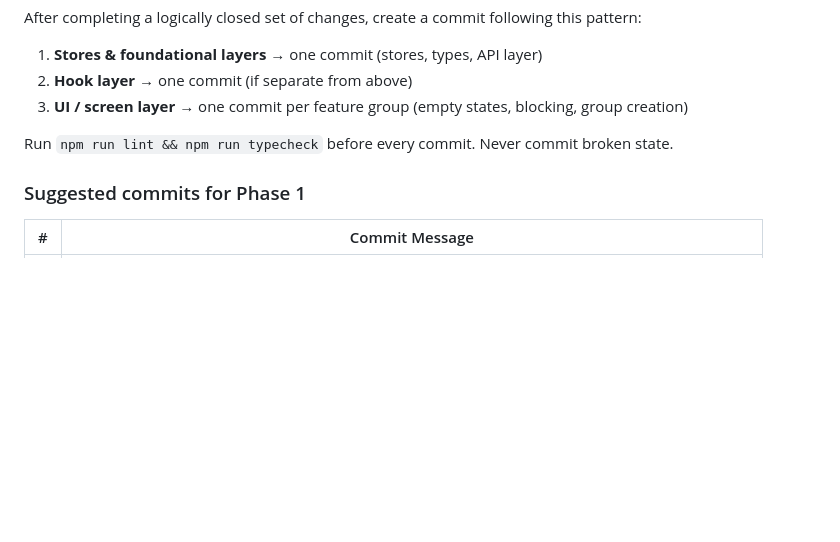
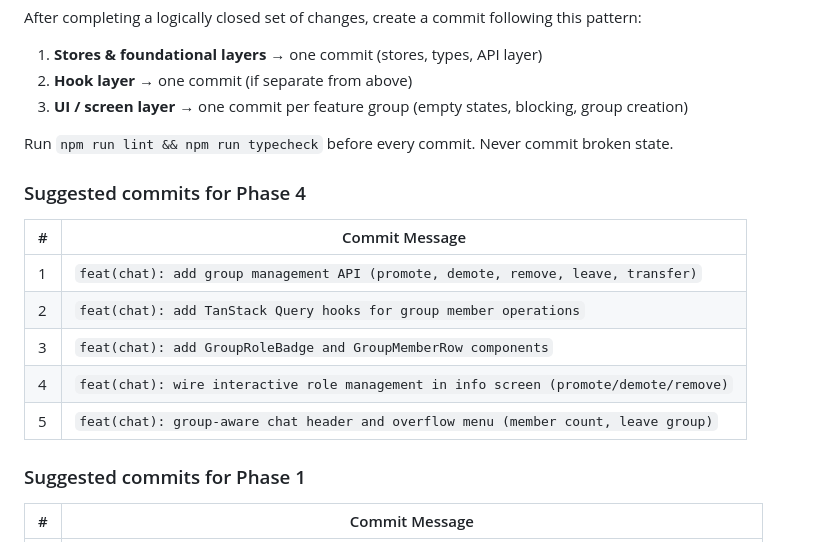
Before and after one commit to GameConnect-UCLA/gameconnect-mobile, a Markdown page: docs/chat/plan.md, the part around one of its changes. Drawn GitHub-style; blank space fills up the shorter version.

Commit message:
docs(chat): mark Phase 4 complete in master plan

```diff
--- a/docs/chat/plan.md
+++ b/docs/chat/plan.md
@@ -191,6 +191,15 @@ After completing a logically closed set of changes, create a commit following th
 
 Run `npm run lint && npm run typecheck` before every commit. Never commit broken state.
 
+### Suggested commits for Phase 4
+| # | Commit Message |
+|---|----------------|
+| 1 | `feat(chat): add group management API (promote, demote, remove, leave, transfer)` |
+| 2 | `feat(chat): add TanStack Query hooks for group member operations` |
+| 3 | `feat(chat): add GroupRoleBadge and GroupMemberRow components` |
+| 4 | `feat(chat): wire interactive role management in info screen (promote/demote/remove)` |
+| 5 | `feat(chat): group-aware chat header and overflow menu (member count, leave group)` |
+
 ### Suggested commits for Phase 1
 | # | Commit Message |
 |---|----------------|
```
Also changed, not shown: other parts of docs/chat/plan.md (+1 -1 lines).
